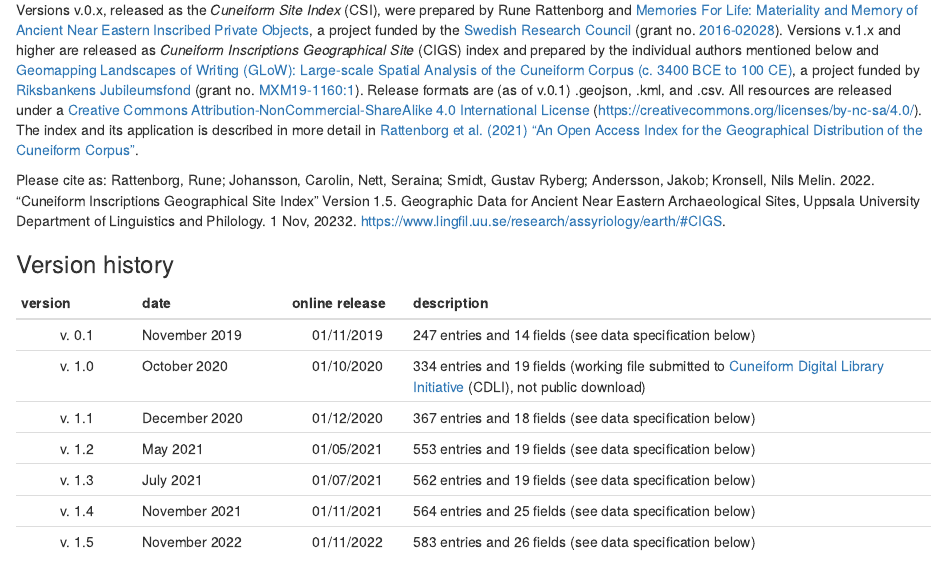
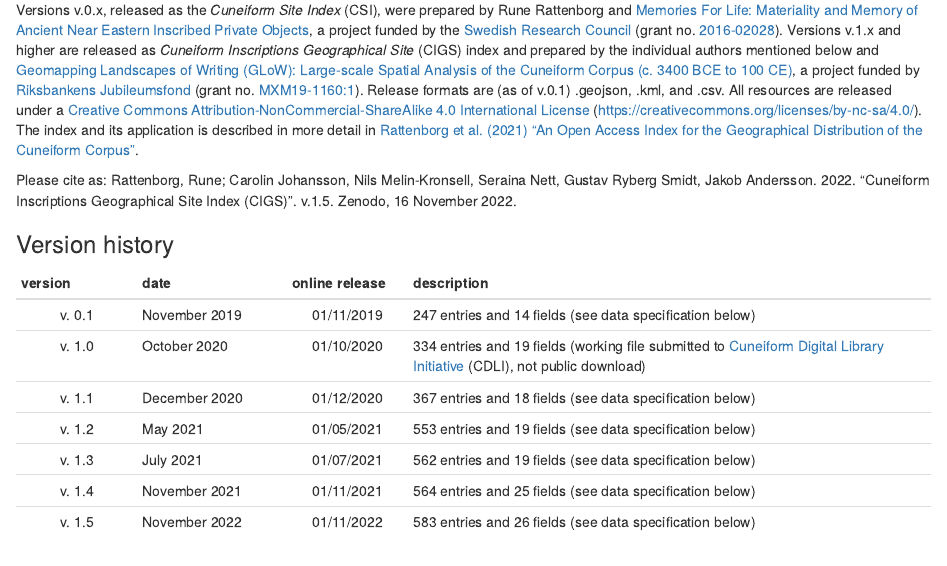
Before and after one commit to glow-gh/cigs, an R Markdown document (README.Rmd): the page in a window 1100 px wide, from 410 px down. Rendered offline with R 4.5, knitr and Pandoc, with nearby package versions.

Commit message:
Edited preferred citation
Co-Authored-By: Sobeknefert <104005346+Sobeknefert@users.noreply.github.com>

```diff
--- a/README.Rmd
+++ b/README.Rmd
@@ -10,7 +10,7 @@
 ### Formal
 Versions v.0.x, released as the _Cuneiform Site Index_ (CSI), were prepared by Rune Rattenborg and [Memories For Life: Materiality and Memory of Ancient Near Eastern Inscribed Private Objects](https://www.lingfil.uu.se/research/assyriology/current-projects/), a project funded by the [Swedish Research Council](https://www.vr.se) (grant no. [2016-02028](https://www.vr.se/swecris#/project/2016-02028_VR)). Versions v.1.x and higher are released as _Cuneiform Inscriptions Geographical Site_ (CIGS) index and prepared by the individual authors mentioned below and [Geomapping Landscapes of Writing (GLoW): Large-scale Spatial Analysis of the Cuneiform Corpus (c. 3400 BCE to 100 CE)](https://www.lingfil.uu.se/research/assyriology/glow/), a project funded by [Riksbankens Jubileumsfond](https://rj.se) (grant no. [MXM19-1160:1](https://rj.se/en/grants/2019/geomapping-landscapes-of-writing-glow-large-scale-spatial-analysis-of-the-cuneiform-corpus-c.-3400-bce-to-100-ce)). Release formats are (as of v.0.1) .geojson, .kml, and .csv. All resources are released under a [Creative Commons Attribution-NonCommercial-ShareAlike 4.0 International License](https://creativecommons.org/licenses/by-nc-sa/4.0/) ([https://creativecommons.org/licenses/by-nc-sa/4.0/](https://creativecommons.org/licenses/by-nc-sa/4.0/)). The index and its application is described in more detail in [Rattenborg et al. (2021) “An Open Access Index for the Geographical Distribution of the Cuneiform Corpus”](https://cdli.mpiwg-berlin.mpg.de/articles/cdlj/2021-1).
 
-Please cite as: Rattenborg, Rune; Johansson, Carolin, Nett, Seraina; Smidt, Gustav Ryberg; Andersson, Jakob; Kronsell, Nils Melin. 2022. “Cuneiform Inscriptions Geographical Site Index” Version 1.5. Geographic Data for Ancient Near Eastern Archaeological Sites, Uppsala University Department of Linguistics and Philology. 1 Nov, 20232. https://www.lingfil.uu.se/research/assyriology/earth/#CIGS.
+Please cite as: Rattenborg, Rune; Carolin Johansson, Nils Melin-Kronsell, Seraina Nett, Gustav Ryberg Smidt, Jakob Andersson. 2022. "Cuneiform Inscriptions Geographical Site Index (CIGS)". v.1.5. Zenodo, 16 November 2022.
 
 ### Version history
 
```
